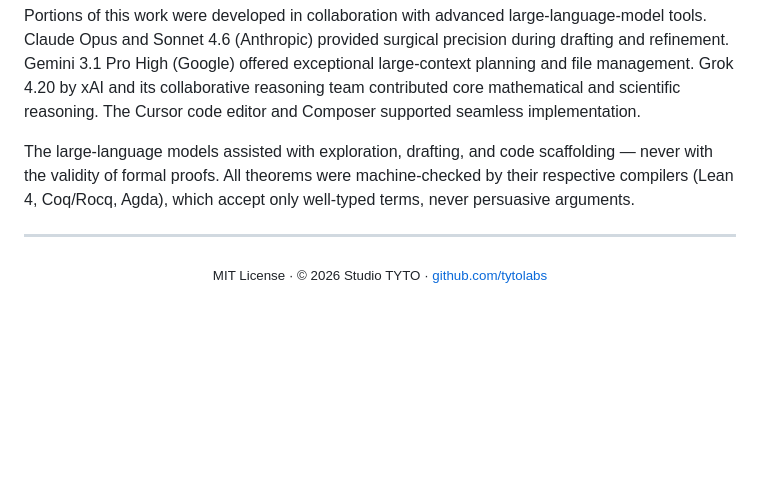
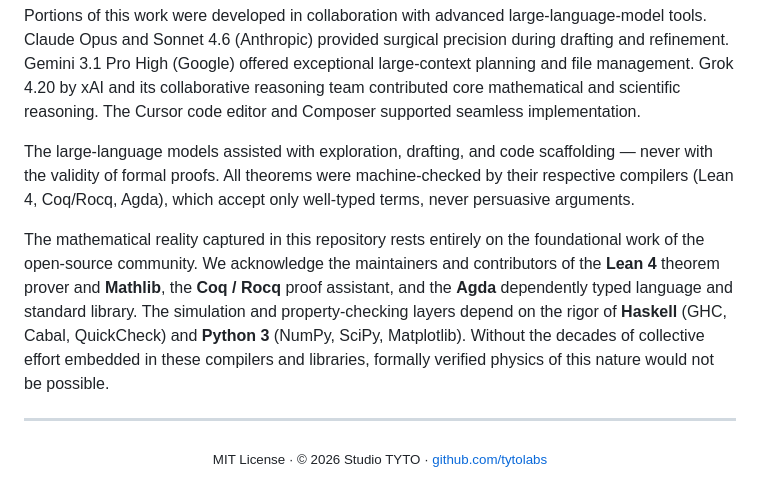
Before and after one commit to tytolabs/umst-formal-double-slit, a Markdown page: README.md, the part around the change. Drawn GitHub-style; blank space fills up the shorter version.

Commit message:
docs: add open-source tools paragraph to acknowledgments
Acknowledge the foundational compilers, proof assistants, and ecosystem
libraries (Lean 4, Mathlib, Coq/Rocq, Agda, Haskell, Python) that make
this formal verification possible, maintaining the factual tone.

```diff
--- a/README.md
+++ b/README.md
@@ -374,6 +374,8 @@ The Cursor code editor and Composer supported seamless implementation.
 
 The large-language models assisted with exploration, drafting, and code scaffolding — never with the validity of formal proofs. All theorems were machine-checked by their respective compilers (Lean 4, Coq/Rocq, Agda), which accept only well-typed terms, never persuasive arguments.
 
+The mathematical reality captured in this repository rests entirely on the foundational work of the open-source community. We acknowledge the maintainers and contributors of the **Lean 4** theorem prover and **Mathlib**, the **Coq / Rocq** proof assistant, and the **Agda** dependently typed language and standard library. The simulation and property-checking layers depend on the rigor of **Haskell** (GHC, Cabal, QuickCheck) and **Python 3** (NumPy, SciPy, Matplotlib). Without the decades of collective effort embedded in these compilers and libraries, formally verified physics of this nature would not be possible.
+
 ---
 
 <div align="center">
```
